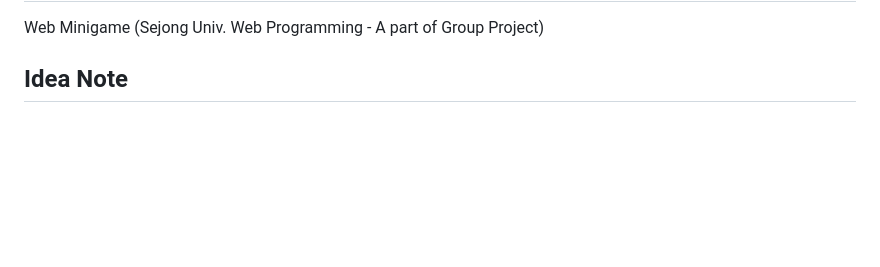
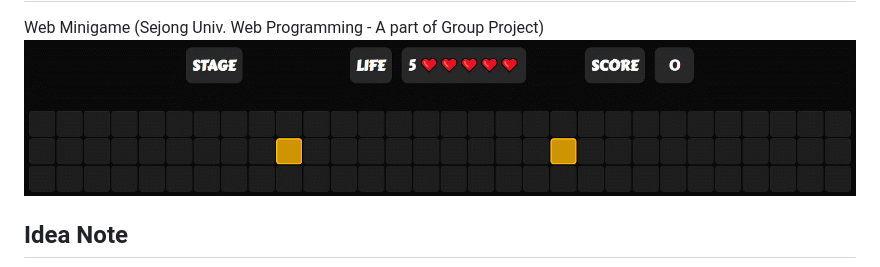
Before and after one commit to wonjinYi/firevoid, a Markdown page: README.md, the part around the change printed below. Drawn GitHub-style; pictures changed too: img/playingAnimation_forPC.gif (added); blank space fills up the shorter version.

```diff
--- a/README.md
+++ b/README.md
@@ -3,4 +5,5 @@
 Web Minigame (Sejong Univ. Web Programming - A part of Group Project)
+![](./img/playingAnimation_forPC.gif)
 
 ## Idea Note
 
```
Also changed, not shown: other parts of README.md (+2 -0 lines), img/playingAnimation_forMobile.gif (added), 7 other files.
